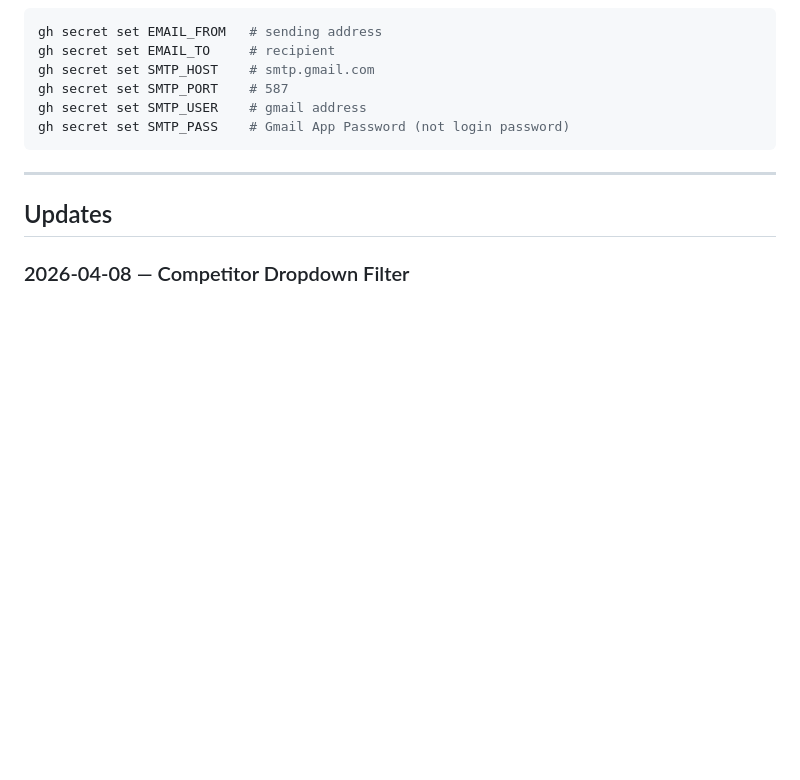
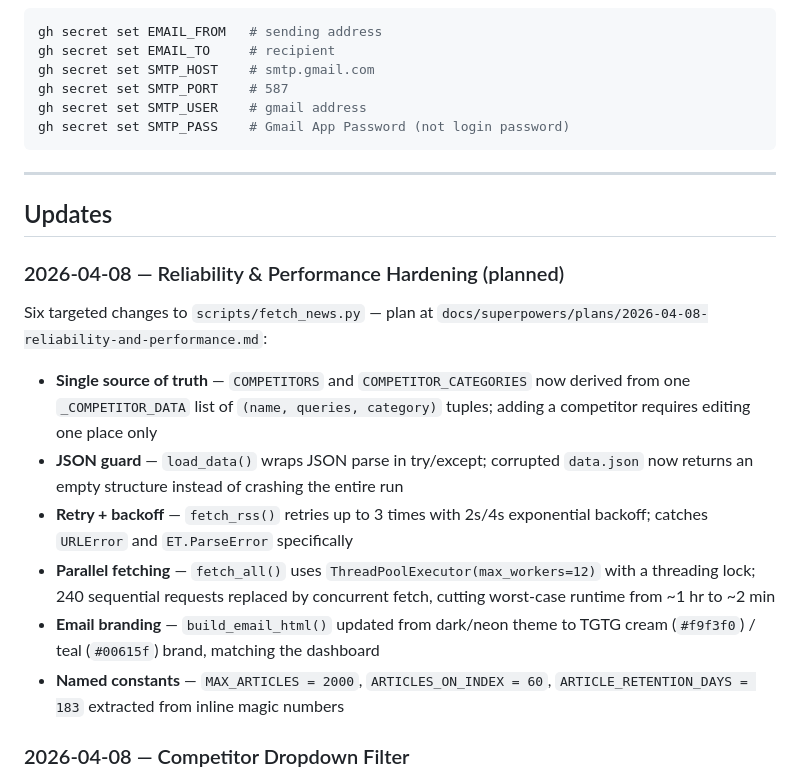
Before and after one commit to mrufo116/competitor-tracker, a Markdown page: CONTEXT.md, the part around the change. Rendered like a GitHub page; blank space fills up the shorter version.

Commit message:
docs: update CONTEXT.md with reliability/performance changes; add implementation plan

```diff
--- a/CONTEXT.md
+++ b/CONTEXT.md
@@ -65,6 +65,15 @@ gh secret set SMTP_PASS    # Gmail App Password (not login password)
 
 ## Updates
 
+### 2026-04-08 — Reliability & Performance Hardening (planned)
+Six targeted changes to `scripts/fetch_news.py` — plan at `docs/superpowers/plans/2026-04-08-reliability-and-performance.md`:
+- **Single source of truth** — `COMPETITORS` and `COMPETITOR_CATEGORIES` now derived from one `_COMPETITOR_DATA` list of `(name, queries, category)` tuples; adding a competitor requires editing one place only
+- **JSON guard** — `load_data()` wraps JSON parse in try/except; corrupted `data.json` now returns an empty structure instead of crashing the entire run
+- **Retry + backoff** — `fetch_rss()` retries up to 3 times with 2s/4s exponential backoff; catches `URLError` and `ET.ParseError` specifically
+- **Parallel fetching** — `fetch_all()` uses `ThreadPoolExecutor(max_workers=12)` with a threading lock; 240 sequential requests replaced by concurrent fetch, cutting worst-case runtime from ~1 hr to ~2 min
+- **Email branding** — `build_email_html()` updated from dark/neon theme to TGTG cream (`#f9f3f0`) / teal (`#00615f`) brand, matching the dashboard
+- **Named constants** — `MAX_ARTICLES = 2000`, `ARTICLES_ON_INDEX = 60`, `ARTICLE_RETENTION_DAYS = 183` extracted from inline magic numbers
+
 ### 2026-04-08 — Competitor Dropdown Filter
 Added a styled `<select>` dropdown in the filter bar listing all 120 competitors grouped by category. Selecting a competitor narrows results using AND logic with the category and country filters.
 
```
Also changed, not shown: 1 other file.
